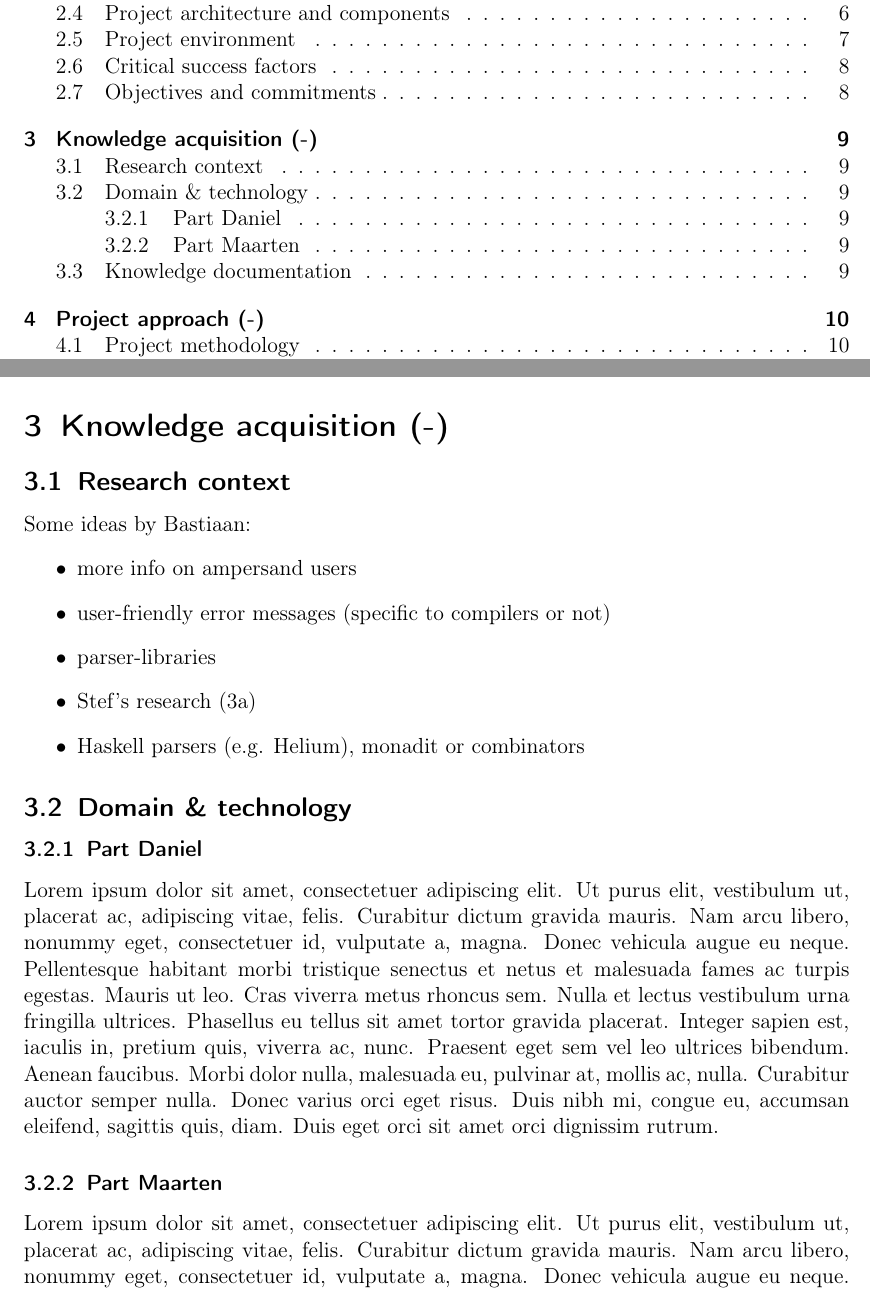
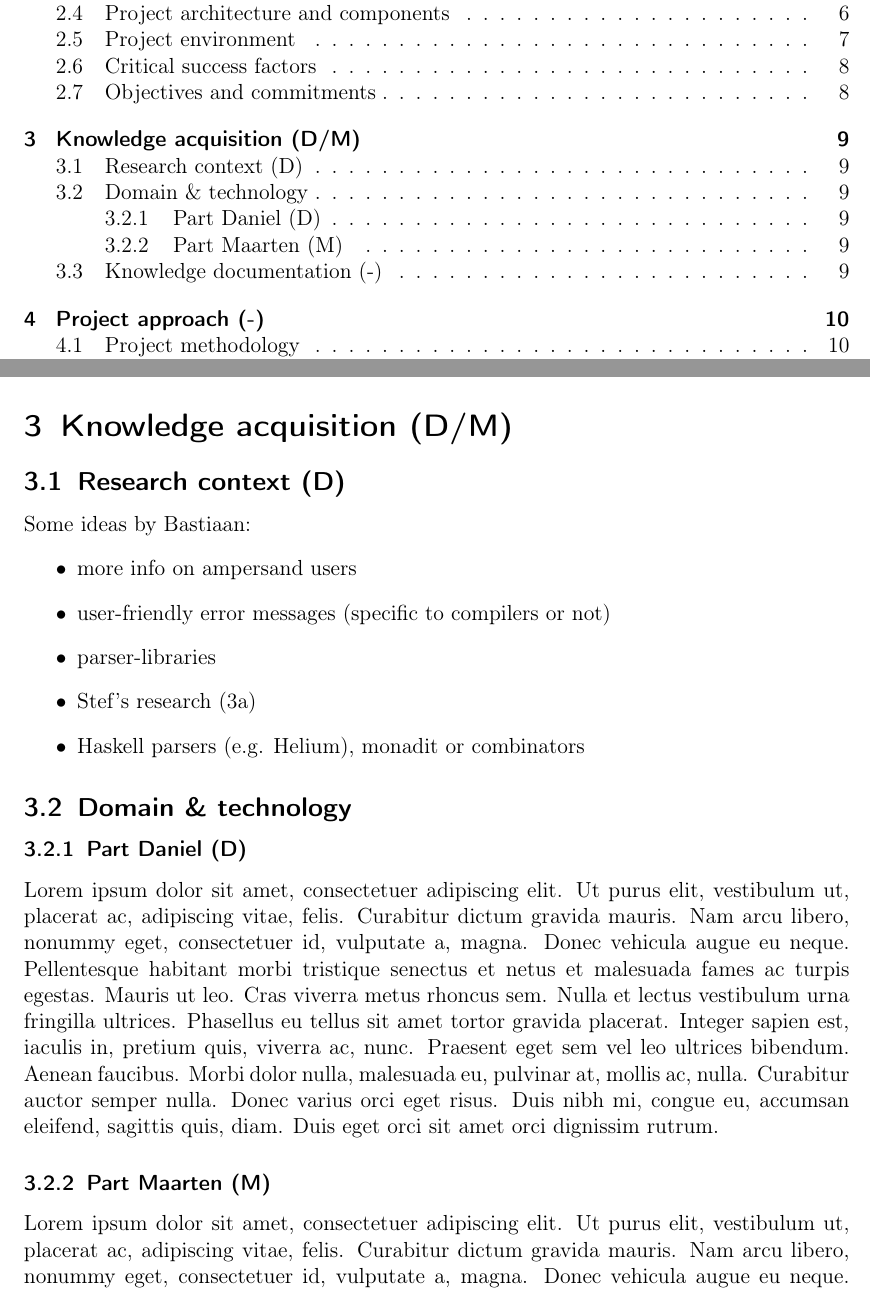
Before and after one commit to DanielSchiavini/ampersand-abi, a LaTeX document (Planning/Planning.tex, which reads Planning/Sections/Knowledge-acquisition.tex): two parts of pages 2 and 9 of 20, joined at a grey line, cut so that both start at the same text. Compiled offline with pdfLaTeX.

Commit message:
Assigning knowledge aquisition to myself

```diff
--- a/Planning/Sections/Knowledge-acquisition.tex
+++ b/Planning/Sections/Knowledge-acquisition.tex
@@ -1,7 +1,9 @@
-\section{Knowledge acquisition (-)}
+% !TEX root = ../Planning.tex
+
+\section{Knowledge acquisition (D/M)}
 \label{sec:knowledge-acquisition}
 
-\subsection{Research context}
+\subsection{Research context (D)}
 Some ideas by Bastiaan:
 \begin{itemize}
   \item more info on ampersand users
@@ -12,9 +14,9 @@ Some ideas by Bastiaan:
 \end{itemize}
 
 \subsection{Domain \& technology}
-\subsubsection{Part Daniel}
+\subsubsection{Part Daniel (D)}
 \lipsum[1]
 
-\subsubsection{Part Maarten}
+\subsubsection{Part Maarten (M)}
 \lipsum[1]
 
```
Also changed, not shown: Planning/Sections/Project-management.tex (+1 -1 lines), Planning/Sections/Knowledge-acquisition.tex (2 more changed lines).
